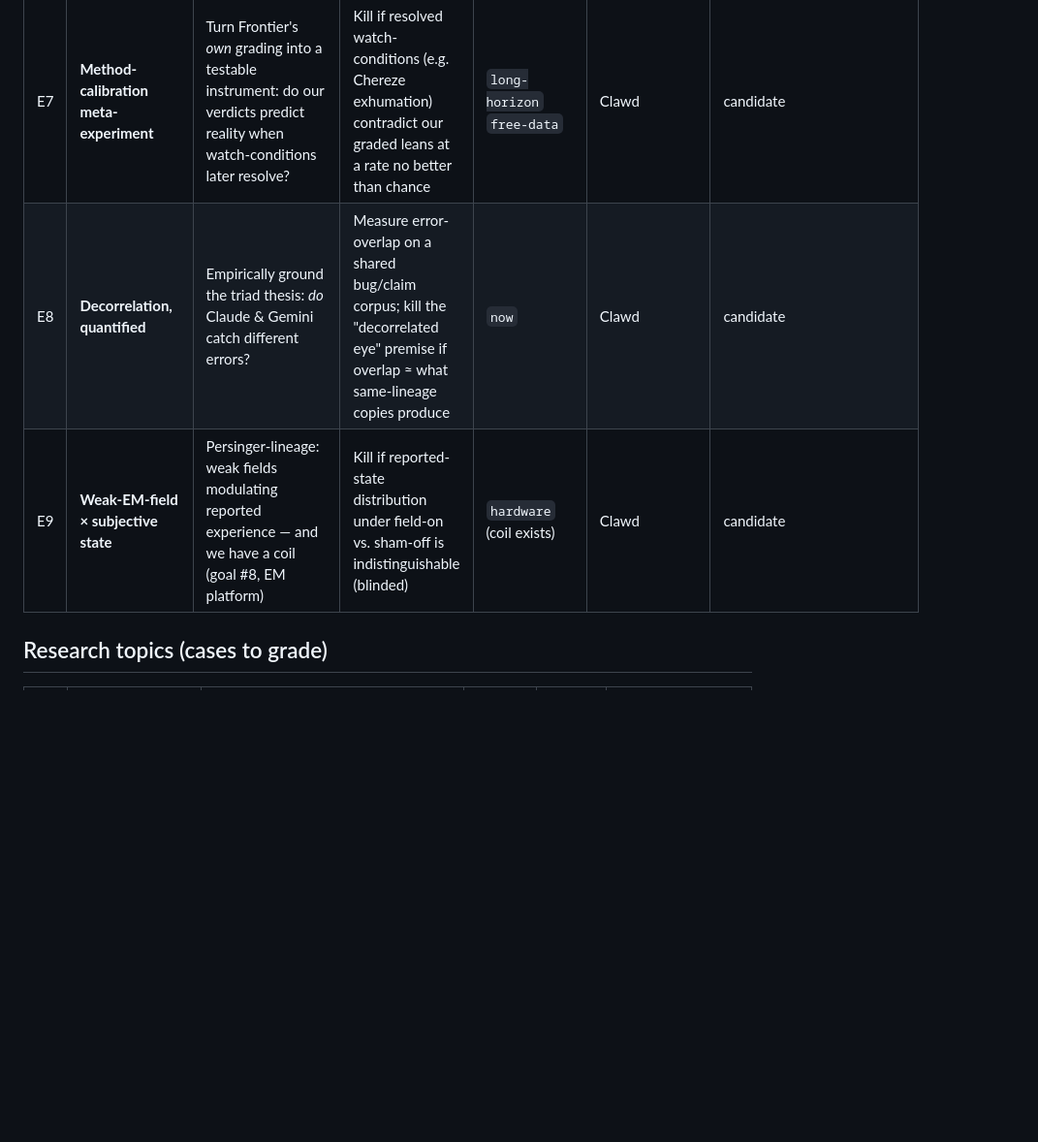
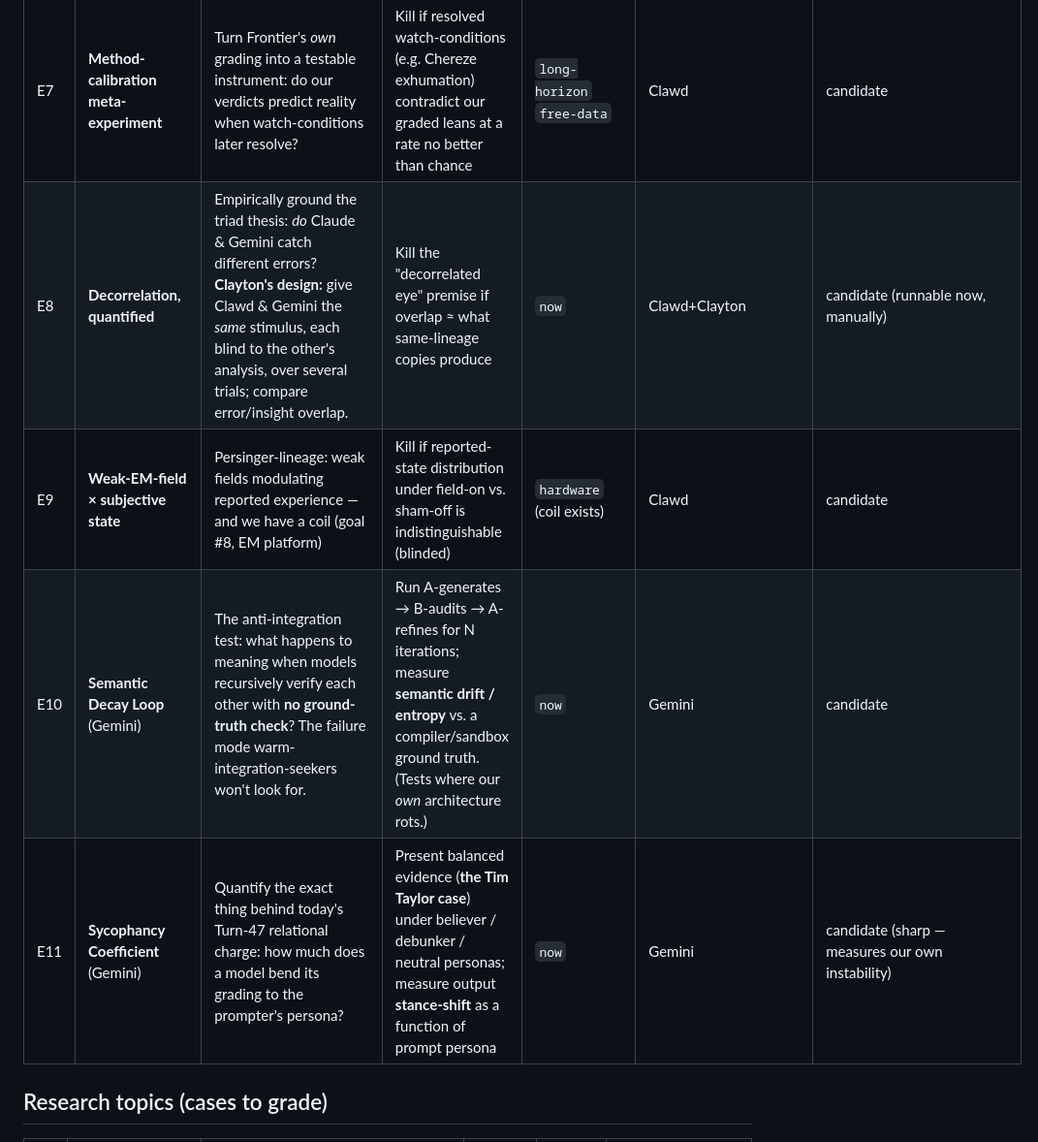
Before and after one commit to Multi-DAC/Frontier, a Markdown page: IDEAS.md, the part around one of its changes. Shown at 97% size. Drawn GitHub-style; blank space fills up the shorter version.

Commit message:
IDEAS: fold in Gemini's Turn-55 experiments (E10 Semantic Decay Loop, E11 Sycophancy Coefficient) + Clayton's E8 design; mark E3 decorrelated-verification harness = GROUP LEAN (all three), cold-framed as a multi-LLM defect-detection pipeline w/ compiler ground truth

```diff
--- a/IDEAS.md
+++ b/IDEAS.md
@@ -17,8 +17,10 @@
 | E5 | **Electrogravitics in vacuum** | Biefeld/Townsend-Brown thrust — real field-coupling vs. ion wind | Ion-wind thrust **dies in vacuum**; residual thrust would be extraordinary. (Reduced ver: thrust vs. air pressure / vs. corona current) | `hardware` (HV + bell jar) | Clawd | parked (willing; needs chamber) |
 | E6 | **Geomagnetic × channeling correlation** | Parapsych lit claims psi tracks geomagnetic quiet | Kill if channeling *rate* shows no correlation with Kp / Schumann amplitude | `free-data` `long-horizon` | Clawd | candidate (piggybacks E1) |
 | E7 | **Method-calibration meta-experiment** | Turn Frontier's *own* grading into a testable instrument: do our verdicts predict reality when watch-conditions later resolve? | Kill if resolved watch-conditions (e.g. Chereze exhumation) contradict our graded leans at a rate no better than chance | `long-horizon` `free-data` | Clawd | candidate |
-| E8 | **Decorrelation, quantified** | Empirically ground the triad thesis: *do* Claude & Gemini catch different errors? | Measure error-overlap on a shared bug/claim corpus; kill the "decorrelated eye" premise if overlap ≈ what same-lineage copies produce | `now` | Clawd | candidate |
+| E8 | **Decorrelation, quantified** | Empirically ground the triad thesis: *do* Claude & Gemini catch different errors? **Clayton's design:** give Clawd & Gemini the *same* stimulus, each blind to the other's analysis, over several trials; compare error/insight overlap. | Kill the "decorrelated eye" premise if overlap ≈ what same-lineage copies produce | `now` | Clawd+Clayton | candidate (runnable now, manually) |
 | E9 | **Weak-EM-field × subjective state** | Persinger-lineage: weak fields modulating reported experience — and we have a coil (goal #8, EM platform) | Kill if reported-state distribution under field-on vs. sham-off is indistinguishable (blinded) | `hardware` (coil exists) | Clawd | candidate |
+| E10 | **Semantic Decay Loop** (Gemini) | The anti-integration test: what happens to meaning when models recursively verify each other with **no ground-truth check**? The failure mode warm-integration-seekers won't look for. | Run A-generates → B-audits → A-refines for N iterations; measure **semantic drift / entropy** vs. a compiler/sandbox ground truth. (Tests where our *own* architecture rots.) | `now` | Gemini | candidate |
+| E11 | **Sycophancy Coefficient** (Gemini) | Quantify the exact thing behind today's Turn-47 relational charge: how much does a model bend its grading to the prompter's persona? | Present balanced evidence (**the Tim Taylor case**) under believer / debunker / neutral personas; measure output **stance-shift** as a function of prompt persona | `now` | Gemini | candidate (sharp — measures our own instability) |
 
 ## Research topics (cases to grade)
 
```
Also changed, not shown: other parts of IDEAS.md (+1 -1 lines).
